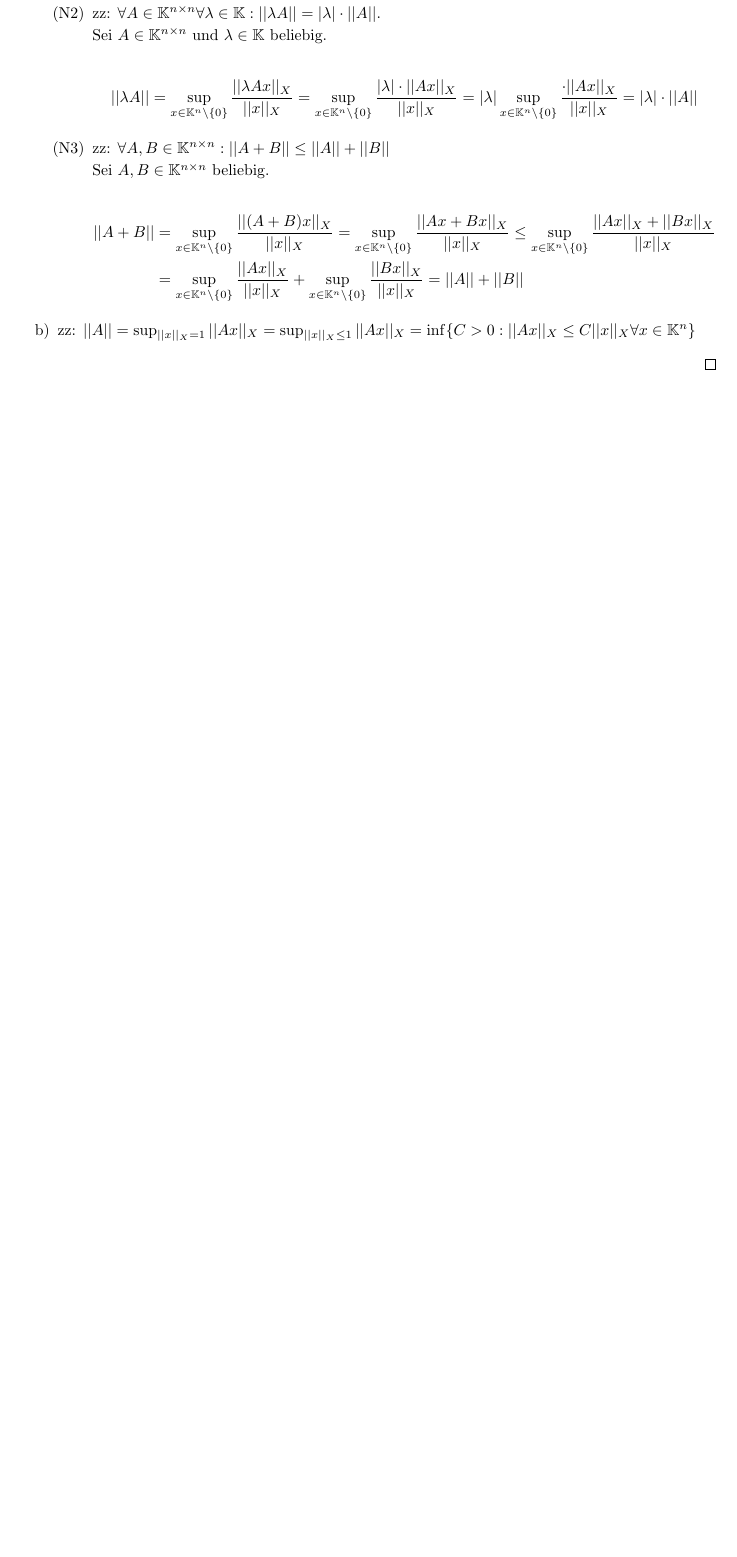
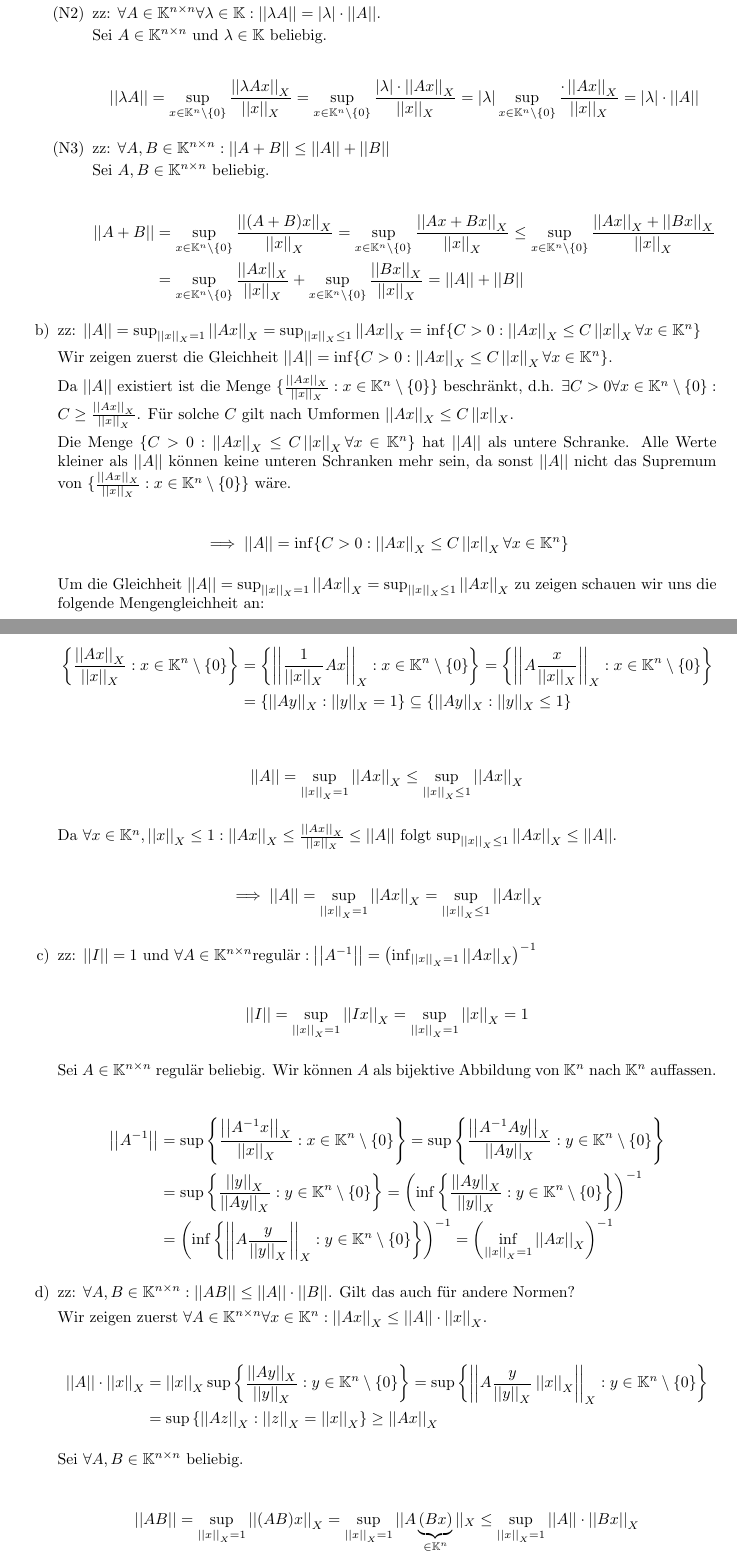
Before and after one commit to idahoenigmann/tech_math_sem3, a LaTeX document (num/ue8/e12002348-Hoenigmann-serie08.tex): part of page 3 of 3 before the commit and two parts of pages 3 and 4 of 5 after it, the two joined at a grey line, cut so that both start at the same text, the shorter picture padded with empty space. Compiled offline with pdfLaTeX.

Commit message:
finish num ue8/32

```diff
--- a/num/ue8/e12002348-Hoenigmann-serie08.tex
+++ b/num/ue8/e12002348-Hoenigmann-serie08.tex
@@ -6,7 +6,7 @@
 \usepackage{enumitem}
 \usepackage{amsthm}
 
-\newcommand{\norm}[1]{||#1||}
+\newcommand{\norm}[1]{\left|\left|#1\right|\right|}
 \newcommand{\normx}[1]{\norm{#1}_X}
 \newcommand{\Azero}{(0)_{i,j \in \{1,...,n\}}}
 \newcommand{\supn}{\sup_{x \in \mathbb{K}^n\setminus\{0\}}}
@@ -156,3 +156,60 @@
 		\end{enumerate}
 
 		\item zz: $\norm{A}=\supo\normx{Ax}=\supl\normx{Ax}=\inf\{C>0: \normx{Ax}\leq C\normx{x} \forall x \in \mathbb{K}^n\}$
+
+		Wir zeigen zuerst die Gleichheit $\norm{A}=\inf\{C>0: \normx{Ax}\leq C\normx{x} \forall x \in \mathbb{K}^n\}$.
+
+		Da $\norm{A}$ existiert ist die Menge $\{\frac{\normx{Ax}}{\normx{x}}:x\in\mathbb{K}^n\setminus\{0\}\}$ beschränkt, d.h. $\exists C>0 \forall x\in\mathbb{K}^n\setminus\{0\} : C \geq \frac{\normx{Ax}}{\normx{x}}$. Für solche $C$ gilt nach Umformen $\normx{Ax}\leq C\normx{x}$.
+
+		Die Menge $\{C>0:\normx{Ax}\leq C\normx{x} \forall x \in \mathbb{K}^n\}$ hat $\norm{A}$ als untere Schranke. Alle Werte kleiner als $\norm{A}$ können keine unteren Schranken mehr sein, da sonst $\norm{A}$ nicht das Supremum von $\{\frac{\normx{Ax}}{\normx{x}}:x\in\mathbb{K}^n\setminus\{0\}\}$ wäre.
+
+		\begin{align*}
+			\implies \norm{A} = \inf\{C>0: \normx{Ax}\leq C\normx{x} \forall x \in \mathbb{K}^n\}
+		\end{align*}
+
+		Um die Gleichheit $\norm{A}=\supo\normx{Ax}=\supl\normx{Ax}$ zu zeigen schauen wir uns die folgende Mengengleichheit an:
+
+		\begin{align*}
+			\left\{\frac{\normx{Ax}}{\normx{x}}:x\in\mathbb{K}^n\setminus\{0\}\right\} &= \left\{\normx{\frac{1}{\normx{x}}Ax}:x\in\mathbb{K}^n\setminus\{0\}\right\} = \left\{\normx{A\frac{x}{\normx{x}}}:x\in\mathbb{K}^n\setminus\{0\}\right\} \\
+			&= \left\{\normx{Ay}:\normx{y}=1\right\} \subseteq \left\{\normx{Ay}:\normx{y}\leq1\right\}
+		\end{align*}
+
+		\begin{align*}
+			\norm{A}=\supo\normx{Ax}\leq\supl\normx{Ax}
+		\end{align*}
+
+		Da $\forall x \in \mathbb{K}^n, \normx{x}\leq 1: \normx{Ax} \leq \frac{\normx{Ax}}{\normx{x}} \leq \norm{A}$ folgt $\supl\normx{Ax}\leq \norm{A}$.
+
+		\begin{align*}
+			\implies \norm{A} = \supo\normx{Ax} = \supl\normx{Ax}
+		\end{align*}
+
+		\item zz: $\norm{I} = 1$ und $\forall A \in \mathbb{K}^{n\times n} \text{regulär}: \norm{A^{-1}}=\left(\inf_{\normx{x}=1}\normx{Ax}\right)^{-1}$
+
+		\begin{align*}
+			\norm{I}=\supo\normx{Ix}=\supo\normx{x}=1
+		\end{align*}
+
+		Sei $A \in \mathbb{K}^{n\times n}$ regulär beliebig. Wir können $A$ als bijektive Abbildung von $\mathbb{K}^n$ nach $\mathbb{K}^n$ auffassen.
+
+		\begin{align*}
+			\norm{A^{-1}} &= \sup\left\{\frac{\normx{A^{-1}x}}{\normx{x}}:x\in\mathbb{K}^n\setminus\{0\}\right\} = \sup\left\{\frac{\normx{A^{-1}Ay}}{\normx{Ay}}:y\in\mathbb{K}^n\setminus\{0\}\right\} \\
+			&= \sup\left\{\frac{\normx{y}}{\normx{Ay}}:y\in\mathbb{K}^n\setminus\{0\}\right\} = \left(\inf\left\{\frac{\normx{Ay}}{\normx{y}}:y\in\mathbb{K}^n\setminus\{0\}\right\}\right)^{-1} \\
+			&= \left(\inf\left\{\normx{A\frac{y}{\normx{y}}}:y\in\mathbb{K}^n\setminus\{0\}\right\}\right)^{-1} = \left(\inf_{\normx{x}=1}\normx{Ax}\right)^{-1}
+		\end{align*}
+
+		\item zz: $\forall A,B \in \mathbb{K}^{n\times n}: \norm{AB}\leq \norm{A}\cdot\norm{B}$. Gilt das auch für andere Normen?
+
+		Wir zeigen zuerst $\forall A \in \mathbb{K}^{n\times n} \forall x \in \mathbb{K}^n: \normx{Ax} \leq \norm{A} \cdot \normx{x}$.
+
+		\begin{align*}
+			\norm{A}\cdot\normx{x} &= \normx{x} \sup\left\{\frac{\normx{Ay}}{\normx{y}}:y\in\mathbb{K}^n\setminus\{0\}\right\} = \sup\left\{\normx{A\frac{y}{\normx{y}}\normx{x}}:y\in\mathbb{K}^n\setminus\{0\}\right\} \\
+			&= \sup\left\{\normx{Az}:\normx{z}=\normx{x}\right\} \geq \normx{Ax}
+		\end{align*}
+
+		Sei $\forall A,B \in \mathbb{K}^{n\times n}$ beliebig.
+
+		\begin{align*}
+			\norm{AB}&=\supo\normx{(AB)x}=\supo||A\underbrace{(Bx)}_{\in\mathbb{K}^n}||_X \leq \supo\norm{A}\cdot\normx{Bx} \\
+			&= \norm{A}\supo\normx{Bx}=\norm{A}\cdot\norm{B}
+		\end{align*}
```
Also changed, not shown: num/ue8/e12002348-Hoenigmann-serie08.pdf, num/ue8/e12002348-Hoenigmann-serie08.tex (20 more changed lines).
